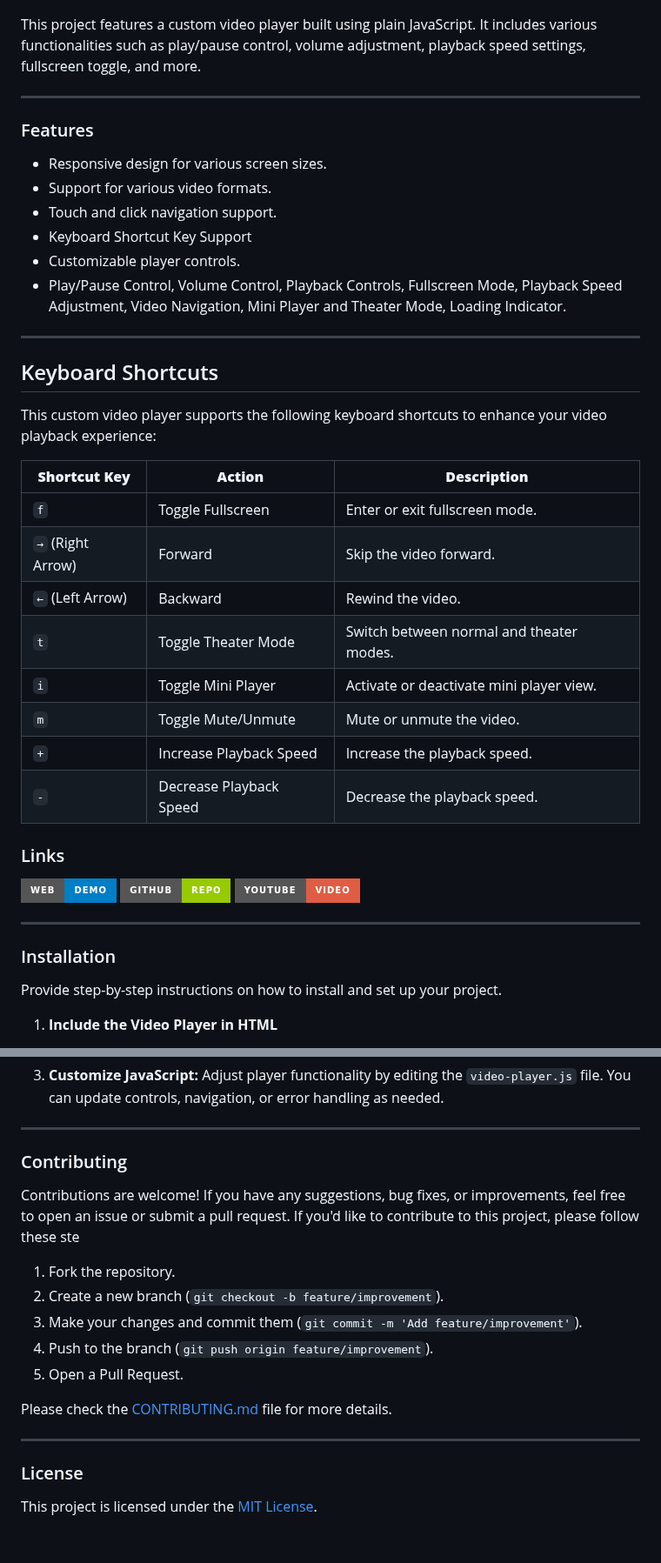
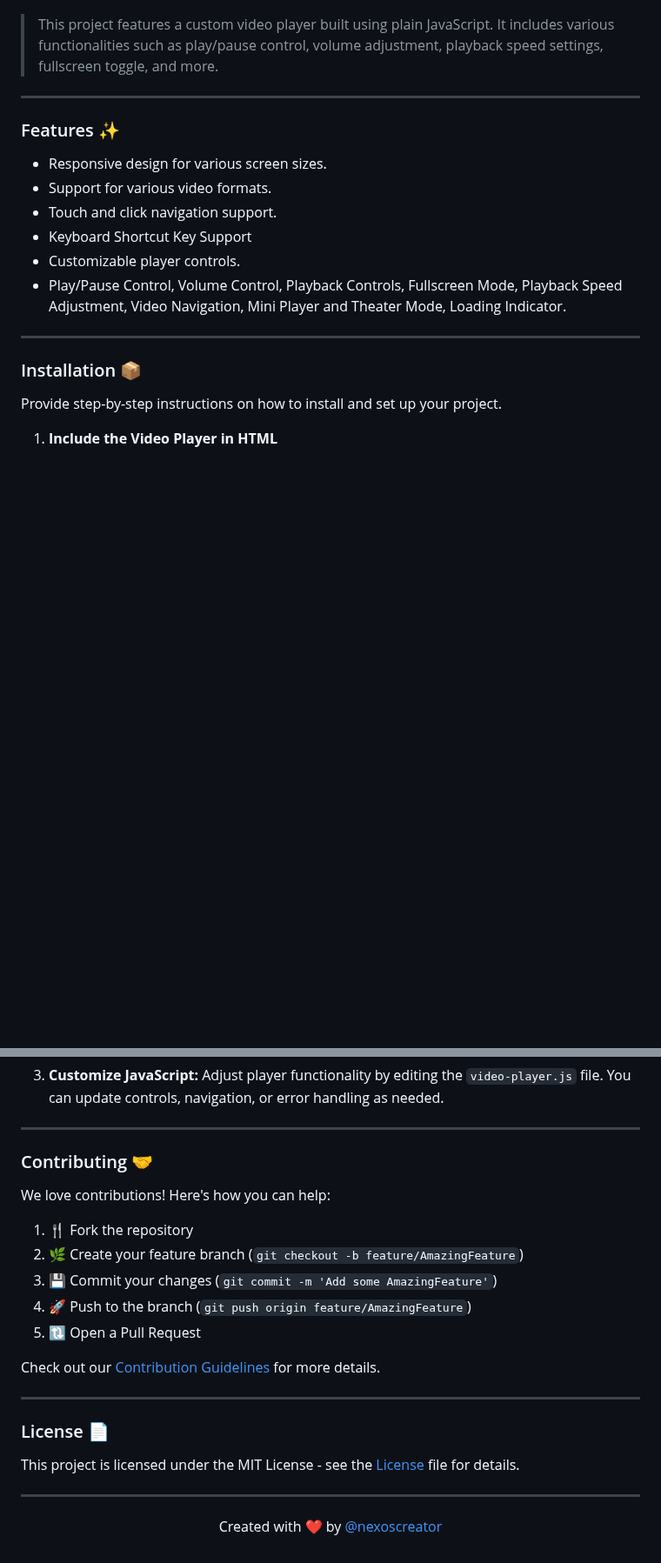
Before and after one commit to nexoscreator/html5-custom-video-player, a Markdown page: README.md, 2 parts joined by grey strips. Shown at 87% size. Rendered like a GitHub page; badges without logos; blank space fills up the shorter version.

```diff
--- a/README.md
+++ b/README.md
@@ -9,11 +9,11 @@
 
 ![image](.github/preview.png)
 
-This project features a custom video player built using plain JavaScript. It includes various functionalities such as play/pause control, volume adjustment, playback speed settings, fullscreen toggle, and more.
+> This project features a custom video player built using plain JavaScript. It includes various functionalities such as play/pause control, volume adjustment, playback speed settings, fullscreen toggle, and more.
 
 ---
 
-### Features
+### Features ✨
 
 - Responsive design for various screen sizes.
 - Support for various video formats.
@@ -24,30 +24,7 @@ This project features a custom video player built using plain JavaScript. It inc
 
 ---
 
-## Keyboard Shortcuts
-
-This custom video player supports the following keyboard shortcuts to enhance your video playback experience:
-
-| **Shortcut Key** | **Action**               | **Description**                                  |
-|------------------|--------------------------|--------------------------------------------------|
-| `f`              | Toggle Fullscreen        | Enter or exit fullscreen mode.                  |
-| `→` (Right Arrow) | Forward                   | Skip the video forward.                         |
-| `←` (Left Arrow)  | Backward                  | Rewind the video.                               |
-| `t`              | Toggle Theater Mode      | Switch between normal and theater modes.        |
-| `i`              | Toggle Mini Player       | Activate or deactivate mini player view.        |
-| `m`              | Toggle Mute/Unmute       | Mute or unmute the video.                       |
-| `+`              | Increase Playback Speed  | Increase the playback speed.                    |
-| `-`              | Decrease Playback Speed  | Decrease the playback speed.                    |
-
-### Links
-
-[![Web Demo](https://img.shields.io/badge/Web-Demo-blue?style=for-the-badge&logo=google-chrome)](https://nexoscreator.github.io/html5-custom-video-player)
-[![GitHub Repo](https://img.shields.io/badge/GitHub-Repo-green?style=for-the-badge&logo=github)](https://github.com/nexoscreator/html5-custom-video-player)
-[![YouTube Video](https://img.shields.io/badge/YouTube-Video-red?style=for-the-badge&logo=youtube)](https://youtu.be/rMnDe0iEGRs?si=B2viVesOhHYusbBG)
-
----
-
-### Installation
+### Installation 📦
 
 Provide step-by-step instructions on how to install and set up your project.
 
@@ -95,20 +97,26 @@ Adjust player functionality by editing the `video-player.js` file. You can updat
 
 ---
 
-### Contributing
-Contributions are welcome! If you have any suggestions, bug fixes, or improvements, feel free to open an issue or submit a pull request.
-If you'd like to contribute to this project, please follow these ste
+### Contributing 🤝
 
-1. Fork the repository.
-2. Create a new branch (`git checkout -b feature/improvement`).
-3. Make your changes and commit them (`git commit -m 'Add feature/improvement'`).
-4. Push to the branch (`git push origin feature/improvement`).
-5. Open a Pull Request.
+We love contributions! Here's how you can help:
 
-Please check the [CONTRIBUTING.md](CONTRIBUTING.md) file for more details.
+1. 🍴 Fork the repository
+2. 🌿 Create your feature branch (`git checkout -b feature/AmazingFeature`)
+3. 💾 Commit your changes (`git commit -m 'Add some AmazingFeature'`)
+4. 🚀 Push to the branch (`git push origin feature/AmazingFeature`)
+5. 🔃 Open a Pull Request
+
+Check out our [Contribution Guidelines](CONTRIBUTING.md) for more details.
 
 ---
 
-### License
+### License 📄
 
-This project is licensed under the [MIT License](LICENSE).
+This project is licensed under the MIT License - see the [License](LICENSE) file for details.
+
+---
+
+<p align="center">
+  Created with ❤️ by <a href="https://github.com/nexoscreator">@nexoscreator</a>
+</p>
```
Also changed, not shown: other parts of README.md (+25 -0 lines).
